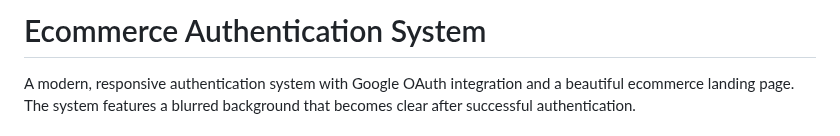
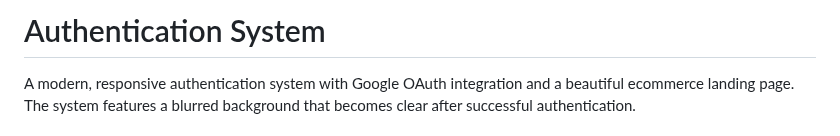
Before and after one commit to Rahul-krx/OIBSIP, a Markdown page: Login Authentication/README.md, the part around the change. GitHub-like rendering.

```diff
--- a/Login Authentication/README.md
+++ b/Login Authentication/README.md
@@ -1,4 +1,4 @@
-# Ecommerce Authentication System
+#  Authentication System
 
 A modern, responsive authentication system with Google OAuth integration and a beautiful ecommerce landing page. The system features a blurred background that becomes clear after successful authentication.
 
```
